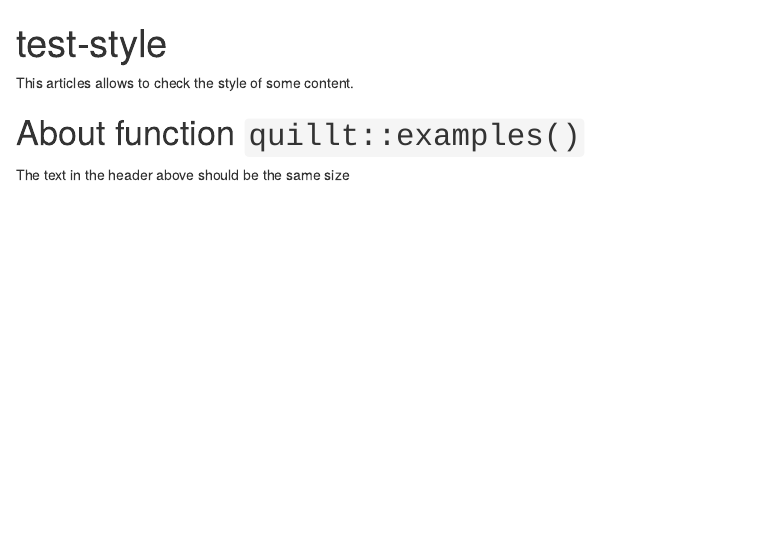
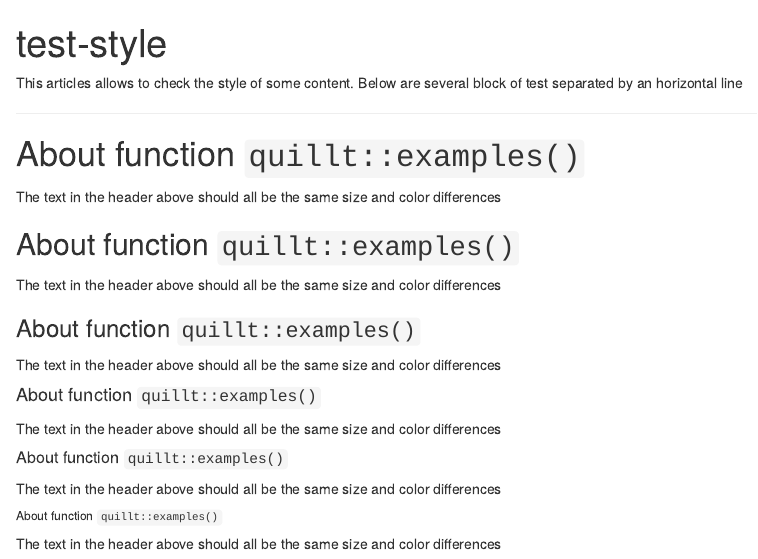
Before and after one commit to rstudio/quillt, an R Markdown document (vignettes/articles/test-style.Rmd): the page in a window 1100 px wide, from its top. Rendered offline with R 4.5, knitr and Pandoc, with nearby package versions.

Commit message:
Add a vignette for tests to show some specific style

````diff
--- a/_pkgdown.yml
+++ b/_pkgdown.yml
@@ -39,7 +39,8 @@ navbar:
     articles:
       text: Articles
       menu:
-        - text: "No Article"
+        - text: Testing quillt style
+          href: articles/articles/test-style.html
     reference:
       text: Reference
       href: reference/index.html
--- a/vignettes/articles/test-style.Rmd
+++ b/vignettes/articles/test-style.Rmd
@@ -9,8 +9,17 @@ knitr::opts_chunk$set(
 )
 ```
 
-This articles allows to check the style of some content.
+This articles allows to check the style of some content. Below are several block of test separated by an horizontal line
 
-# About function `quillt::examples()`
+---
 
-The text in the header above should be the same size
+```{r, results = 'asis', echo = FALSE}
+headers <- Reduce(paste0, rep("#", 6), accumulate = TRUE)
+headers <- paste(headers, "About function `quillt::examples()`")
+for(x in headers) {
+  src <- knitr::knit_expand(text = "{{x}}\n\nThe text in the header above should all be the same size and color differences\n\n")
+  cat(src)
+}
+```
+
+---
````
